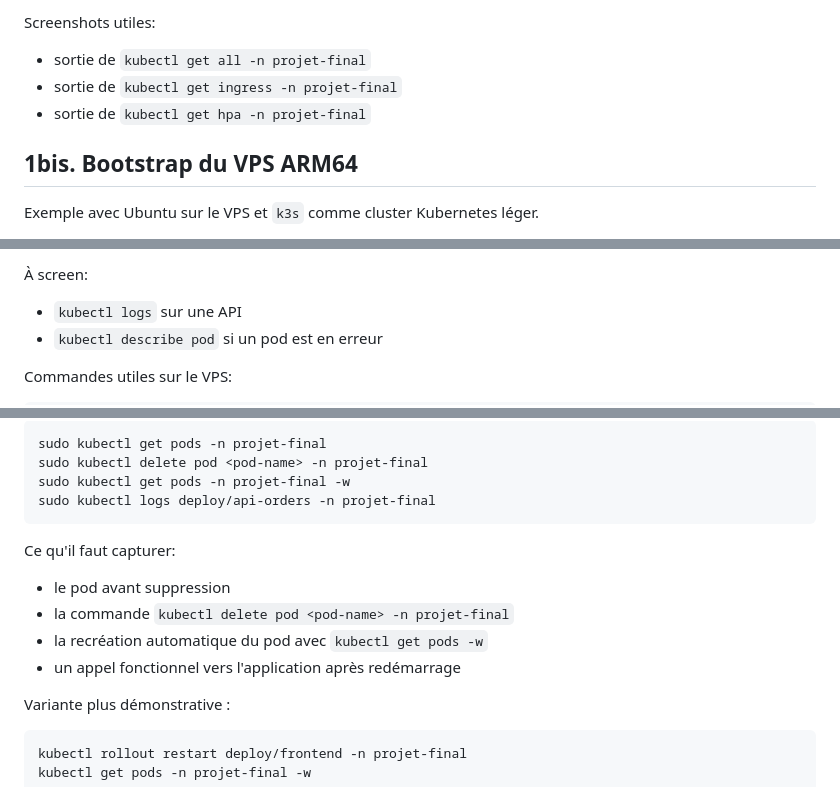
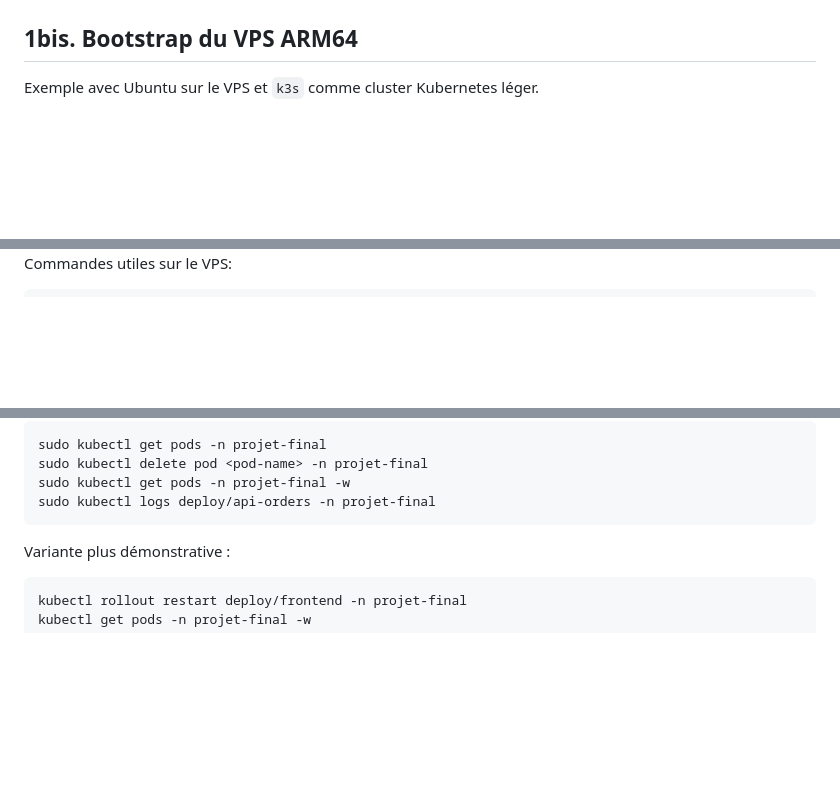
Before and after one commit to Zastial/esgi-clusterisation-tpfinal, a Markdown page: RUNBOOK.md, 3 parts joined by grey strips. Rendered like a GitHub page; blank space fills up the shorter version.

````diff
--- a/RUNBOOK.md
+++ b/RUNBOOK.md
@@ -14,9 +15,4 @@ kubectl get hpa -n projet-final
 
-Screenshots utiles:
-
-- sortie de `kubectl get all -n projet-final`
-- sortie de `kubectl get ingress -n projet-final`
-- sortie de `kubectl get hpa -n projet-final`
 
 ## 1bis. Bootstrap du VPS ARM64
 
@@ -100,8 +97,4 @@ kubectl logs deploy/api-orders -n projet-final --tail=50 | jq -r 'select(.msg=="
 
-À screen:
-
-- `kubectl logs` sur une API
-- `kubectl describe pod` si un pod est en erreur
 
 Commandes utiles sur le VPS:
 
@@ -161,13 +147,6 @@ sudo kubectl delete pod <pod-name> -n projet-final
 sudo kubectl get pods -n projet-final -w
 sudo kubectl logs deploy/api-orders -n projet-final
 ```
-
-Ce qu'il faut capturer:
-
-- le pod avant suppression
-- la commande `kubectl delete pod <pod-name> -n projet-final`
-- la recréation automatique du pod avec `kubectl get pods -w`
-- un appel fonctionnel vers l'application après redémarrage
 
 Variante plus démonstrative :
 
````
Also changed, not shown: other parts of RUNBOOK.md (+3 -42 lines).
